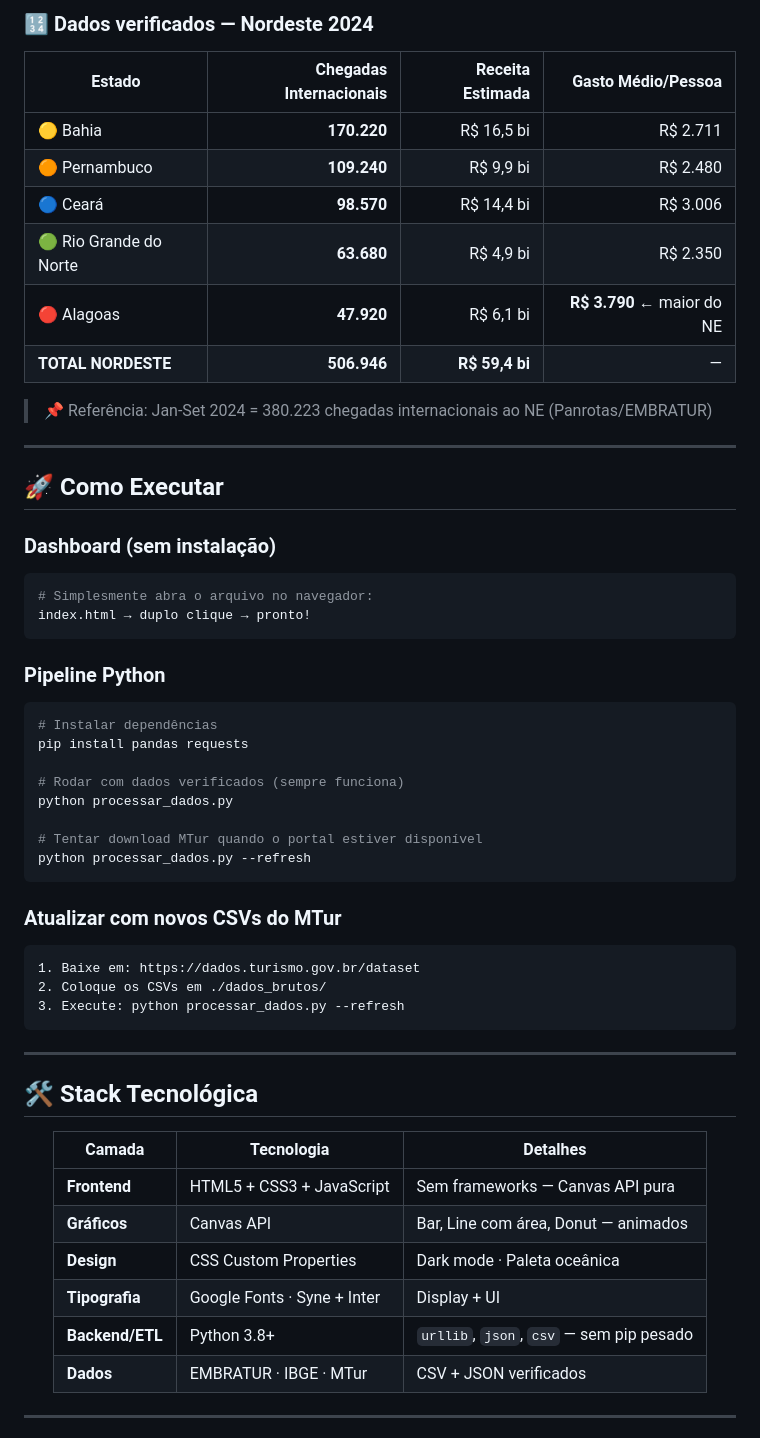
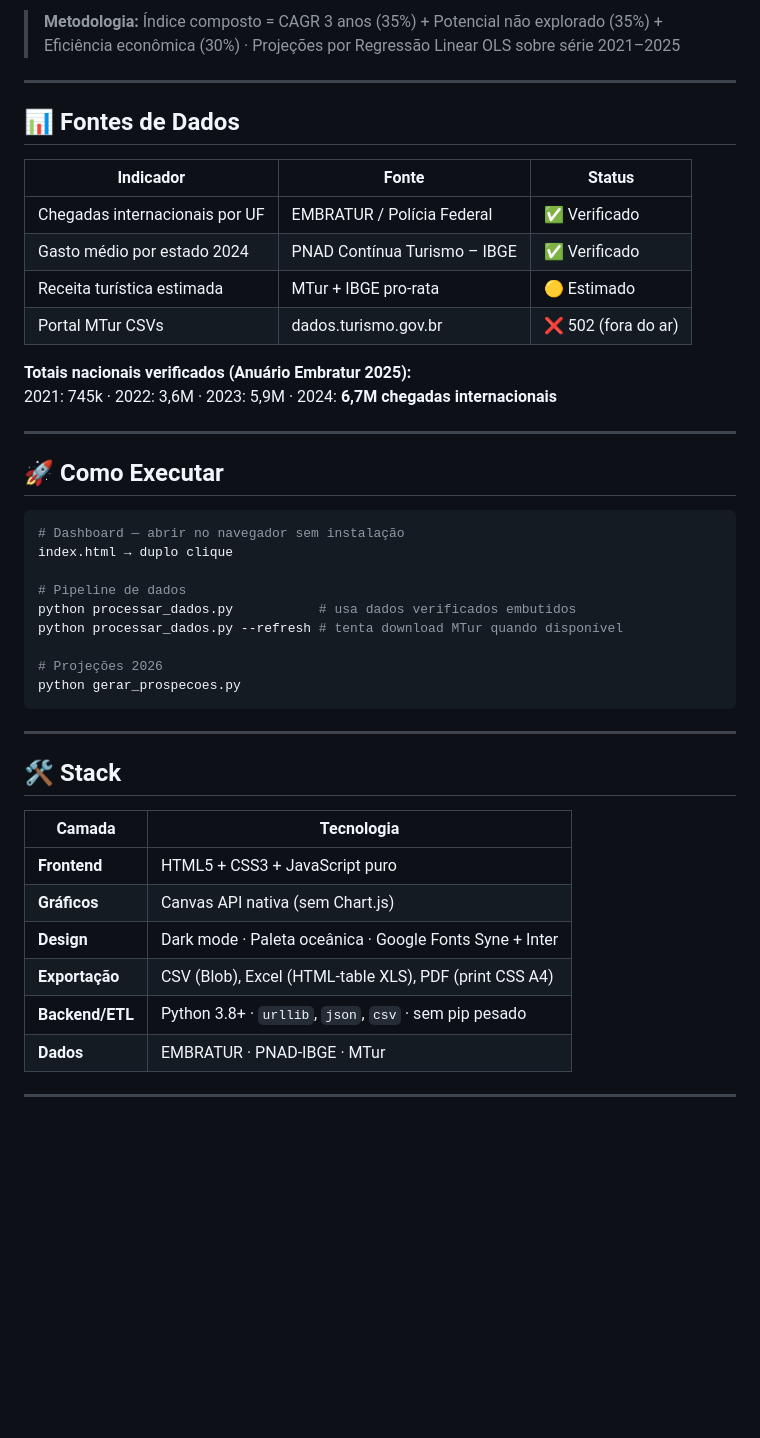
Before and after one commit to idarlandias/Dashboard-Tur-stico-do-Nordeste, a Markdown page: README.md, the part around one of its changes. GitHub-like rendering; blank space fills up the shorter version.

````diff
--- a/README.md
+++ b/README.md
@@ -102,62 +78,48 @@ Dashboard-Turistico-do-Nordeste/
 
-### 🔢 Dados verificados — Nordeste 2024
+> **Metodologia:** Índice composto = CAGR 3 anos (35%) + Potencial não explorado (35%) + Eficiência econômica (30%) · Projeções por Regressão Linear OLS sobre série 2021–2025
 
-| Estado | Chegadas Internacionais | Receita Estimada | Gasto Médio/Pessoa |
-|--------|------------------------:|------------------:|-------------------:|
-| 🟡 Bahia | **170.220** | R$ 16,5 bi | R$ 2.711 |
-| 🟠 Pernambuco | **109.240** | R$ 9,9 bi | R$ 2.480 |
-| 🔵 Ceará | **98.570** | R$ 14,4 bi | R$ 3.006 |
-| 🟢 Rio Grande do Norte | **63.680** | R$ 4,9 bi | R$ 2.350 |
-| 🔴 Alagoas | **47.920** | R$ 6,1 bi | **R$ 3.790** ← maior do NE |
-| **TOTAL NORDESTE** | **506.946** | **R$ 59,4 bi** | — |
+---
 
-> 📌 Referência: Jan-Set 2024 = 380.223 chegadas internacionais ao NE (Panrotas/EMBRATUR)
+## 📊 Fontes de Dados
+
+| Indicador | Fonte | Status |
+|-----------|-------|--------|
+| Chegadas internacionais por UF | EMBRATUR / Polícia Federal | ✅ Verificado |
+| Gasto médio por estado 2024 | PNAD Contínua Turismo – IBGE | ✅ Verificado |
+| Receita turística estimada | MTur + IBGE pro-rata | 🟡 Estimado |
+| Portal MTur CSVs | dados.turismo.gov.br | ❌ 502 (fora do ar) |
+
+**Totais nacionais verificados (Anuário Embratur 2025):**
+2021: 745k · 2022: 3,6M · 2023: 5,9M · 2024: **6,7M chegadas internacionais**
 
 ---
 
 ## 🚀 Como Executar
 
-### Dashboard (sem instalação)
 ```bash
-# Simplesmente abra o arquivo no navegador:
-index.html → duplo clique → pronto!
-```
+# Dashboard — abrir no navegador sem instalação
+index.html → duplo clique
 
-### Pipeline Python
-```bash
-# Instalar dependências
-pip install pandas requests
+# Pipeline de dados
+python processar_dados.py           # usa dados verificados embutidos
+python processar_dados.py --refresh # tenta download MTur quando disponível
 
-# Rodar com dados verificados (sempre funciona)
-python processar_dados.py
-
-# Tentar download MTur quando o portal estiver disponível
-python processar_dados.py --refresh
-```
-
-### Atualizar com novos CSVs do MTur
-```
-1. Baixe em: https://dados.turismo.gov.br/dataset
-2. Coloque os CSVs em ./dados_brutos/
-3. Execute: python processar_dados.py --refresh
+# Projeções 2026
+python gerar_prospecoes.py
 ```
 
 ---
 
-## 🛠️ Stack Tecnológica
+## 🛠️ Stack
 
-<div align="center">
-
-| Camada | Tecnologia | Detalhes |
-|--------|-----------|----------|
-| **Frontend** | HTML5 + CSS3 + JavaScript | Sem frameworks — Canvas API pura |
-| **Gráficos** | Canvas API | Bar, Line com área, Donut — animados |
-| **Design** | CSS Custom Properties | Dark mode · Paleta oceânica |
-| **Tipografia** | Google Fonts · Syne + Inter | Display + UI |
-| **Backend/ETL** | Python 3.8+ | `urllib`, `json`, `csv` — sem pip pesado |
-| **Dados** | EMBRATUR · IBGE · MTur | CSV + JSON verificados |
-
-</div>
+| Camada | Tecnologia |
+|--------|-----------|
+| **Frontend** | HTML5 + CSS3 + JavaScript puro |
+| **Gráficos** | Canvas API nativa (sem Chart.js) |
+| **Design** | Dark mode · Paleta oceânica · Google Fonts Syne + Inter |
+| **Exportação** | CSV (Blob), Excel (HTML-table XLS), PDF (print CSS A4) |
+| **Backend/ETL** | Python 3.8+ · `urllib`, `json`, `csv` · sem pip pesado |
+| **Dados** | EMBRATUR · PNAD-IBGE · MTur |
 
 ---
 
````
Also changed, not shown: other parts of README.md (+38 -89 lines).
